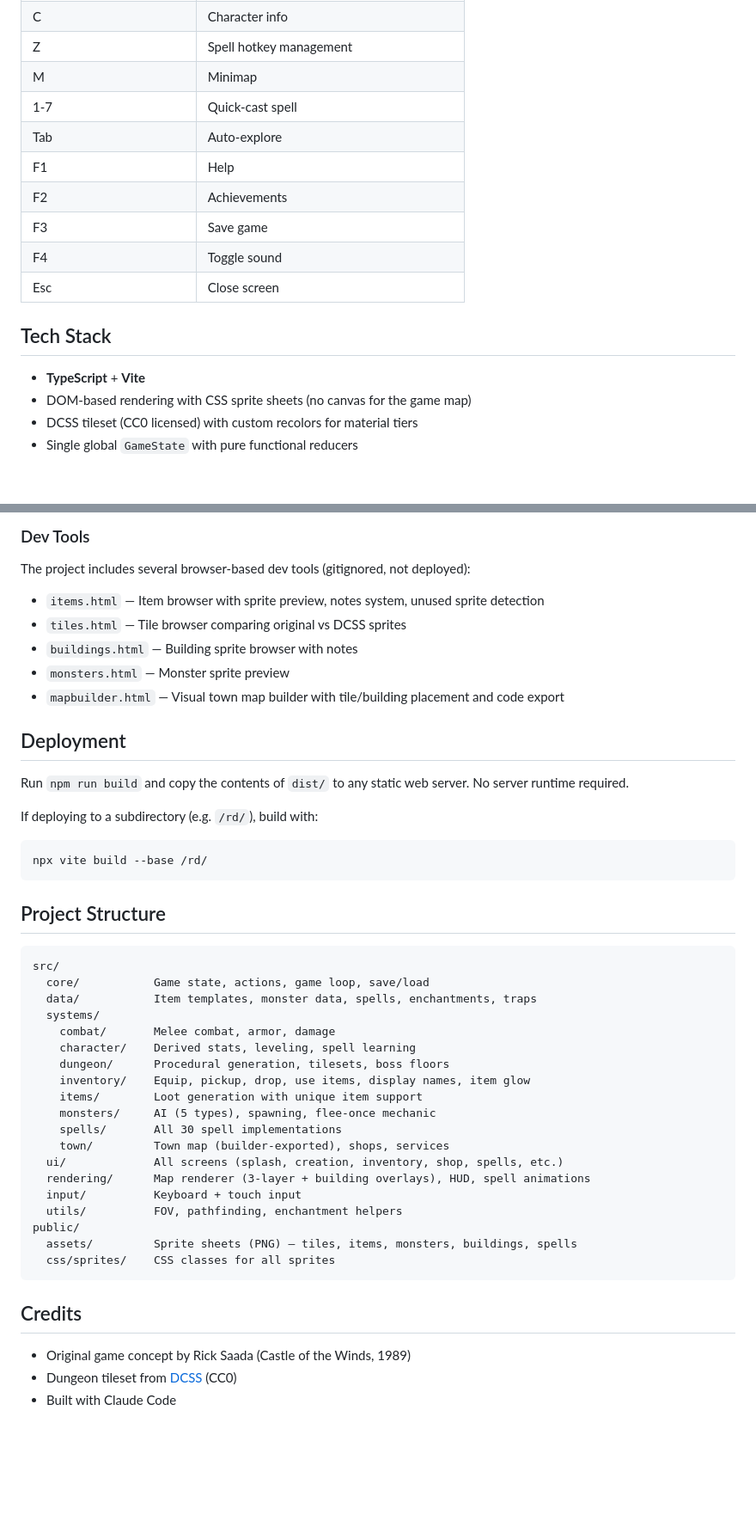
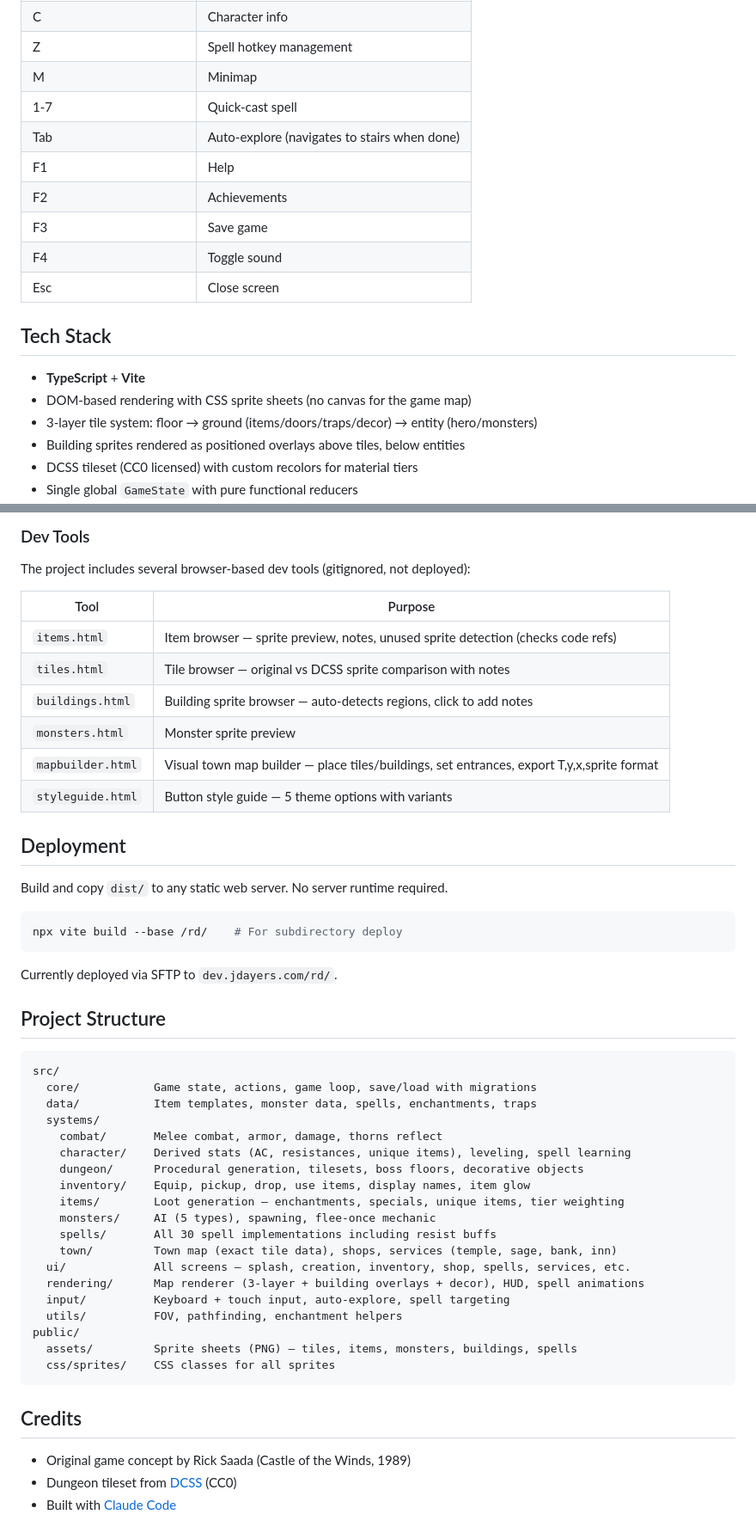
Before and after one commit to evilchinesefood/The-Runed-Deep, a Markdown page: README.md, 2 parts joined by grey strips. Shown at 86% size. Drawn GitHub-style; blank space fills up the shorter version.

````diff
--- a/README.md
+++ b/README.md
@@ -52,7 +85,7 @@ This project is a full rewrite — not a port. The original game ran on Windows
 | Z | Spell hotkey management |
 | M | Minimap |
 | 1-7 | Quick-cast spell |
-| Tab | Auto-explore |
+| Tab | Auto-explore (navigates to stairs when done) |
 | F1 | Help |
 | F2 | Achievements |
 | F3 | Save game |
@@ -63,6 +96,8 @@ This project is a full rewrite — not a port. The original game ran on Windows
 
 - **TypeScript** + **Vite**
 - DOM-based rendering with CSS sprite sheets (no canvas for the game map)
+- 3-layer tile system: floor → ground (items/doors/traps/decor) → entity (hero/monsters)
+- Building sprites rendered as positioned overlays above tiles, below entities
 - DCSS tileset (CC0 licensed) with custom recolors for material tiers
 - Single global `GameState` with pure functional reducers
 - Turn-based game loop: player acts → level-ups → tick effects → monsters act → render
@@ -82,40 +117,43 @@ npm run build     # Build for production (outputs to dist/)
 
 The project includes several browser-based dev tools (gitignored, not deployed):
 
-- `items.html` — Item browser with sprite preview, notes system, unused sprite detection
-- `tiles.html` — Tile browser comparing original vs DCSS sprites
-- `buildings.html` — Building sprite browser with notes
-- `monsters.html` — Monster sprite preview
-- `mapbuilder.html` — Visual town map builder with tile/building placement and code export
+| Tool | Purpose |
+|------|---------|
+| `items.html` | Item browser — sprite preview, notes, unused sprite detection (checks code refs) |
+| `tiles.html` | Tile browser — original vs DCSS sprite comparison with notes |
+| `buildings.html` | Building sprite browser — auto-detects regions, click to add notes |
+| `monsters.html` | Monster sprite preview |
+| `mapbuilder.html` | Visual town map builder — place tiles/buildings, set entrances, export T,y,x,sprite format |
+| `styleguide.html` | Button style guide — 5 theme options with variants |
 
 ## Deployment
 
-Run `npm run build` and copy the contents of `dist/` to any static web server. No server runtime required.
-
-If deploying to a subdirectory (e.g. `/rd/`), build with:
+Build and copy `dist/` to any static web server. No server runtime required.
 
 ```bash
-npx vite build --base /rd/
+npx vite build --base /rd/    # For subdirectory deploy
 ```
+
+Currently deployed via SFTP to `dev.jdayers.com/rd/`.
 
 ## Project Structure
 
 ```
 src/
-  core/           Game state, actions, game loop, save/load
+  core/           Game state, actions, game loop, save/load with migrations
   data/           Item templates, monster data, spells, enchantments, traps
   systems/
-    combat/       Melee combat, armor, damage
-    character/    Derived stats, leveling, spell learning
-    dungeon/      Procedural generation, tilesets, boss floors
+    combat/       Melee combat, armor, damage, thorns reflect
+    character/    Derived stats (AC, resistances, unique items), leveling, spell learning
+    dungeon/      Procedural generation, tilesets, boss floors, decorative objects
     inventory/    Equip, pickup, drop, use items, display names, item glow
-    items/        Loot generation with unique item support
+    items/        Loot generation — enchantments, specials, unique items, tier weighting
     monsters/     AI (5 types), spawning, flee-once mechanic
-    spells/       All 30 spell implementations
-    town/         Town map (builder-exported), shops, services
-  ui/             All screens (splash, creation, inventory, shop, spells, etc.)
-  rendering/      Map renderer (3-layer + building overlays), HUD, spell animations
-  input/          Keyboard + touch input
+    spells/       All 30 spell implementations including resist buffs
+    town/         Town map (exact tile data), shops, services (temple, sage, bank, inn)
+  ui/             All screens — splash, creation, inventory, shop, spells, services, etc.
+  rendering/      Map renderer (3-layer + building overlays + decor), HUD, spell animations
+  input/          Keyboard + touch input, auto-explore, spell targeting
   utils/          FOV, pathfinding, enchantment helpers
 public/
   assets/         Sprite sheets (PNG) — tiles, items, monsters, buildings, spells
@@ -126,4 +164,4 @@ public/
 
 - Original game concept by Rick Saada (Castle of the Winds, 1989)
 - Dungeon tileset from [DCSS](https://github.com/crawl/crawl) (CC0)
-- Built with Claude Code
+- Built with [Claude Code](https://claude.ai/claude-code)
````
Also changed, not shown: other parts of README.md (+47 -14 lines).
